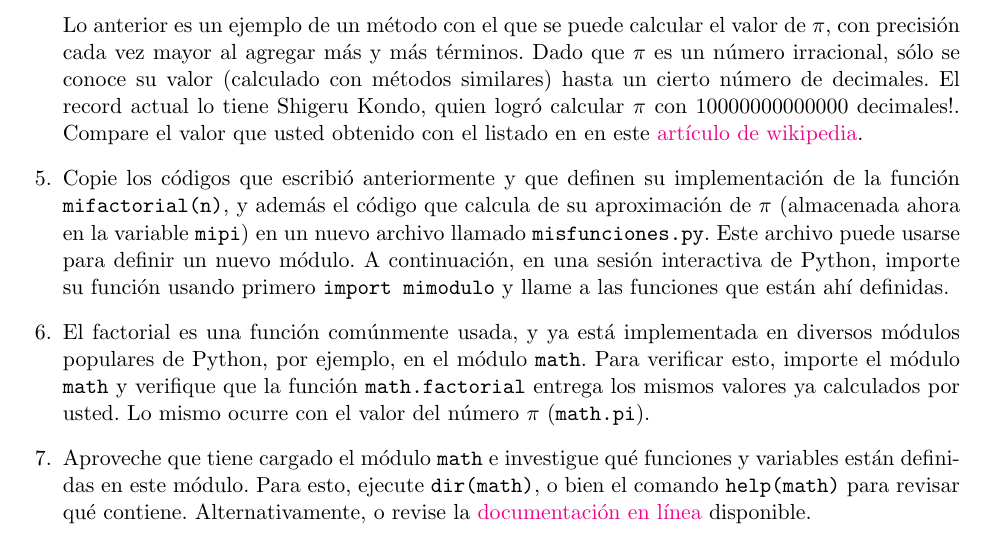
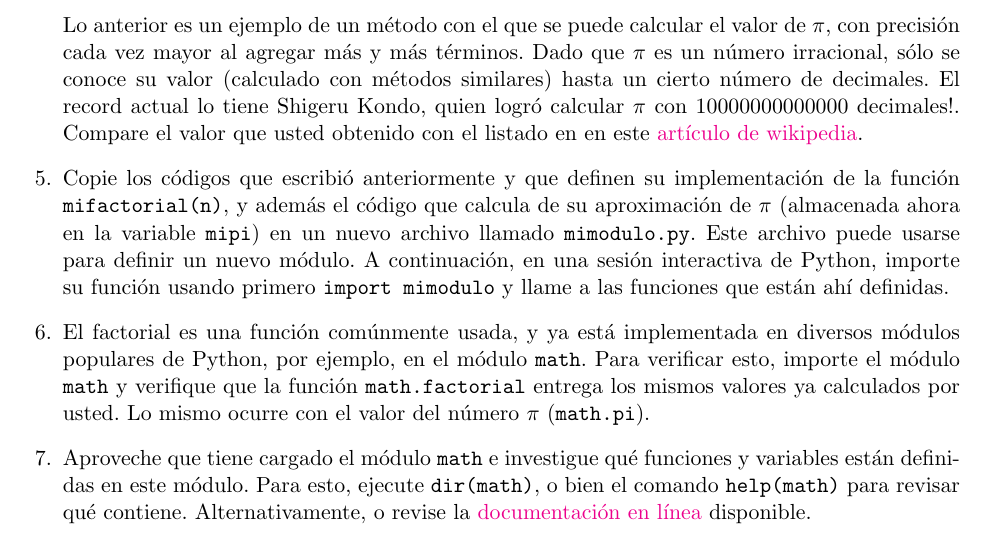
Before and after one commit to gfrubi/CC, a LaTeX problem sheet (guias/13/guia-13.tex): part of page 1 of 2, cut so that both start at the same text. Compiled offline with pdfLaTeX.

Commit message:
corregido nombre de modulo en ej. 5

```diff
--- a/guias/13/guia-13.tex
+++ b/guias/13/guia-13.tex
@@ -51,7 +51,7 @@ Reutilizando su c'odigo para calcular factoriales, escriba un programa que pregu
 \end{equation}
 Lo anterior es un ejemplo de un m'etodo con el que se puede calcular el valor de $\pi$, con precisi'on cada vez mayor al agregar m'as y m'as t'erminos. Dado que $\pi$ es un n'umero irracional, s'olo se conoce su valor (calculado con m'etodos similares) hasta un cierto n'umero de decimales. El record actual lo tiene Shigeru Kondo, quien logr'o calcular $\pi$ con $10 000 000 000 000$ decimales!. Compare el valor que usted obtenido con el listado en en este \href{https://es.wikipedia.org/wiki/N\%C3\%BAmero_pi}{art\'iculo de wikipedia}.
 
-\item Copie los códigos que escribió anteriormente y que definen su implementación de  la función \texttt{mifactorial(n)}, y además el código que calcula de su aproximación de $\pi$ (almacenada ahora en la variable \texttt{mipi}) en un nuevo archivo llamado \texttt{misfunciones.py}. Este archivo puede usarse para definir un nuevo módulo. A continuación, en una sesión interactiva de Python, importe su función usando primero \texttt{import mimodulo} y llame a las funciones que están ahí definidas.
+\item Copie los códigos que escribió anteriormente y que definen su implementación de  la función \texttt{mifactorial(n)}, y además el código que calcula de su aproximación de $\pi$ (almacenada ahora en la variable \texttt{mipi}) en un nuevo archivo llamado \texttt{mimodulo.py}. Este archivo puede usarse para definir un nuevo módulo. A continuación, en una sesión interactiva de Python, importe su función usando primero \texttt{import mimodulo} y llame a las funciones que están ahí definidas.
 
 \item El factorial es una función comúnmente usada, y ya está implementada en diversos módulos populares de Python, por ejemplo, en el módulo \texttt{math}. Para verificar esto, importe el módulo \texttt{math} y verifique que la función \texttt{math.factorial} entrega los mismos valores ya calculados por usted. Lo mismo ocurre con el valor del número $\pi$ (\texttt{math.pi}).
 
```
Also changed, not shown: guias/13/guia-13.pdf.
